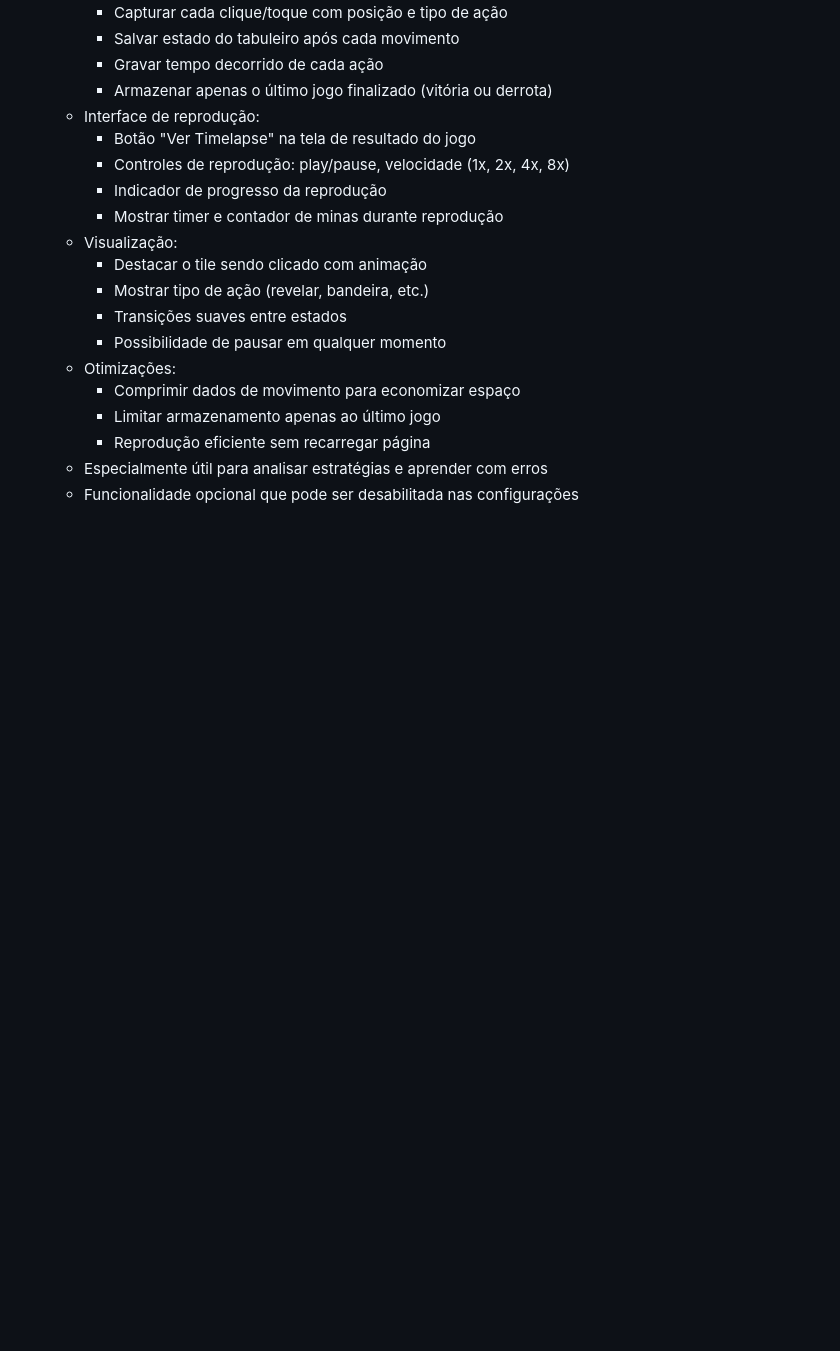
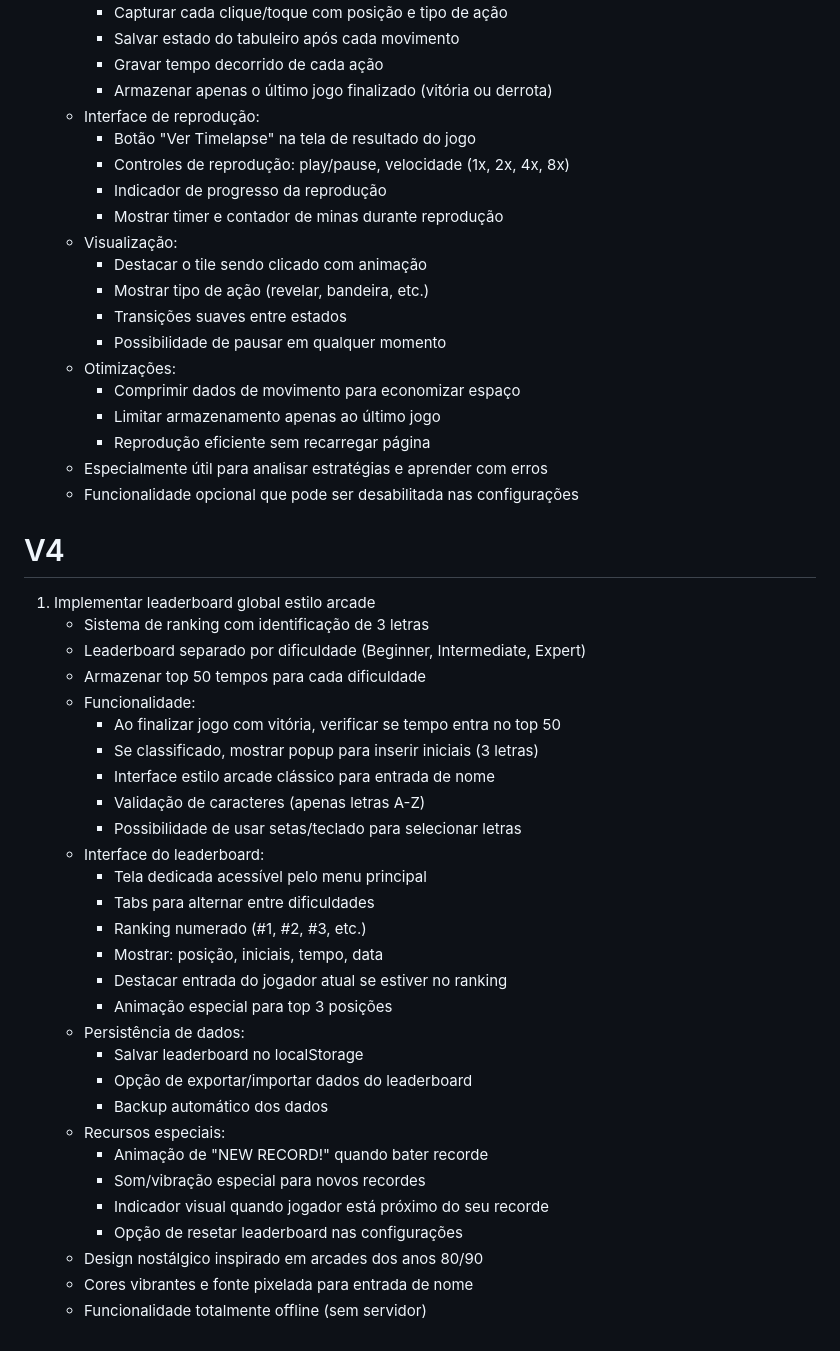
Before and after one commit to Basquens/minesweeper, a Markdown page: backlog.md, the part around the change. GitHub-like rendering; blank space fills up the shorter version.

Commit message:
Add v4 feature: Arcade-style leaderboard system
Added to backlog:
- Global leaderboard with 3-letter identification (arcade style)
- Separate rankings for each difficulty level
- Top 50 times storage for each difficulty
- Classic arcade popup for name entry when achieving top 50
- Dedicated leaderboard screen with tabs
- Show position, initials, time, and date
- Special animations for top 3 positions and new records
- Nostalgic 80s/90s arcade design with vibrant colors
- Export/import functionality for leaderboard data
- Sound/vibration for new records
- Completely offline functionality
- Optional leaderboard reset in settings

🤖 Generated with [Claude Code](https://claude.ai/code)

Co-Authored-By: Claude <noreply@anthropic.com>

```diff
--- a/backlog.md
+++ b/backlog.md
@@ -90,3 +90,35 @@
      - Reprodução eficiente sem recarregar página
    - Especialmente útil para analisar estratégias e aprender com erros
    - Funcionalidade opcional que pode ser desabilitada nas configurações
+
+# V4
+
+1. Implementar leaderboard global estilo arcade
+   - Sistema de ranking com identificação de 3 letras
+   - Leaderboard separado por dificuldade (Beginner, Intermediate, Expert)
+   - Armazenar top 50 tempos para cada dificuldade
+   - Funcionalidade:
+     - Ao finalizar jogo com vitória, verificar se tempo entra no top 50
+     - Se classificado, mostrar popup para inserir iniciais (3 letras)
+     - Interface estilo arcade clássico para entrada de nome
+     - Validação de caracteres (apenas letras A-Z)
+     - Possibilidade de usar setas/teclado para selecionar letras
+   - Interface do leaderboard:
+     - Tela dedicada acessível pelo menu principal
+     - Tabs para alternar entre dificuldades
+     - Ranking numerado (#1, #2, #3, etc.)
+     - Mostrar: posição, iniciais, tempo, data
+     - Destacar entrada do jogador atual se estiver no ranking
+     - Animação especial para top 3 posições
+   - Persistência de dados:
+     - Salvar leaderboard no localStorage
+     - Opção de exportar/importar dados do leaderboard
+     - Backup automático dos dados
+   - Recursos especiais:
+     - Animação de "NEW RECORD!" quando bater recorde
+     - Som/vibração especial para novos recordes
+     - Indicador visual quando jogador está próximo do seu recorde
+     - Opção de resetar leaderboard nas configurações
+   - Design nostálgico inspirado em arcades dos anos 80/90
+   - Cores vibrantes e fonte pixelada para entrada de nome
+   - Funcionalidade totalmente offline (sem servidor)
```
